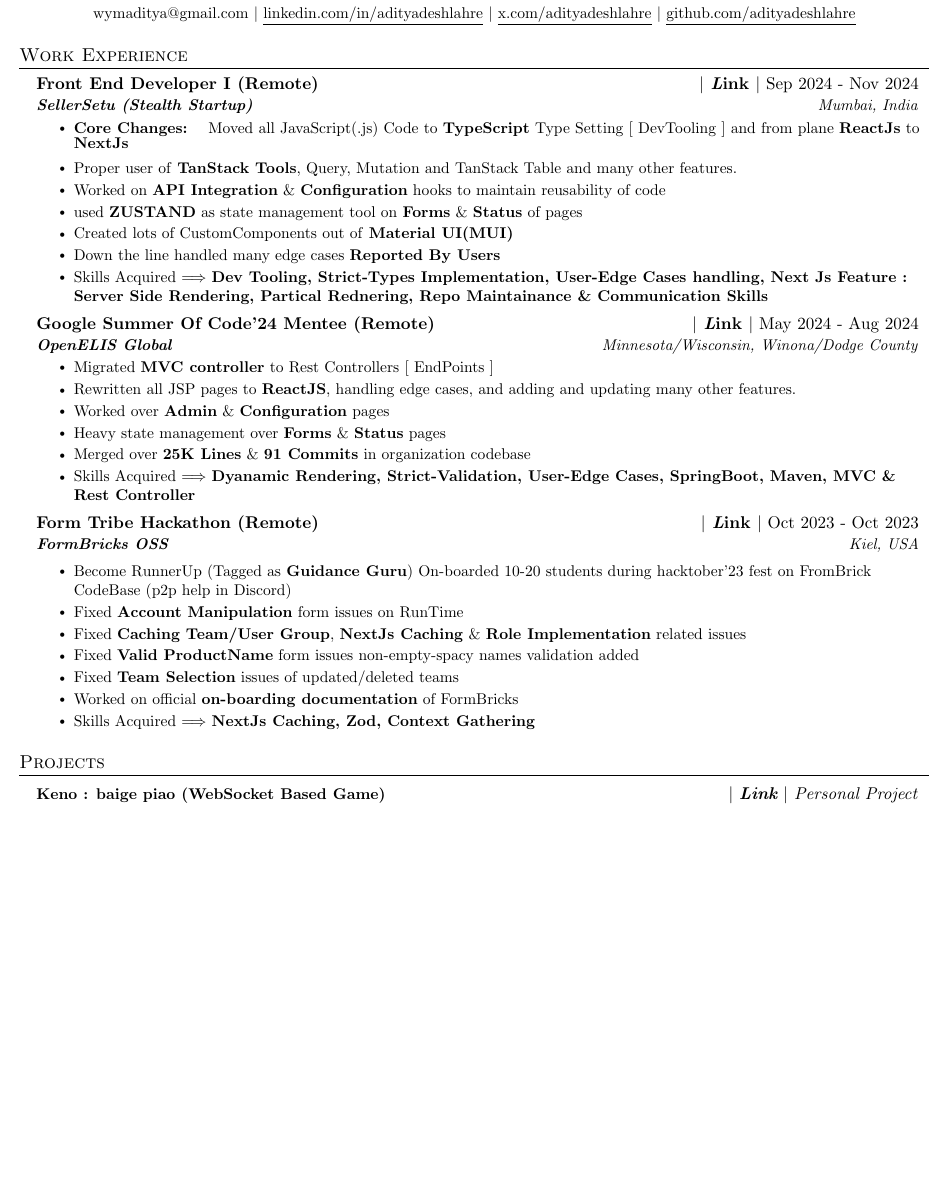
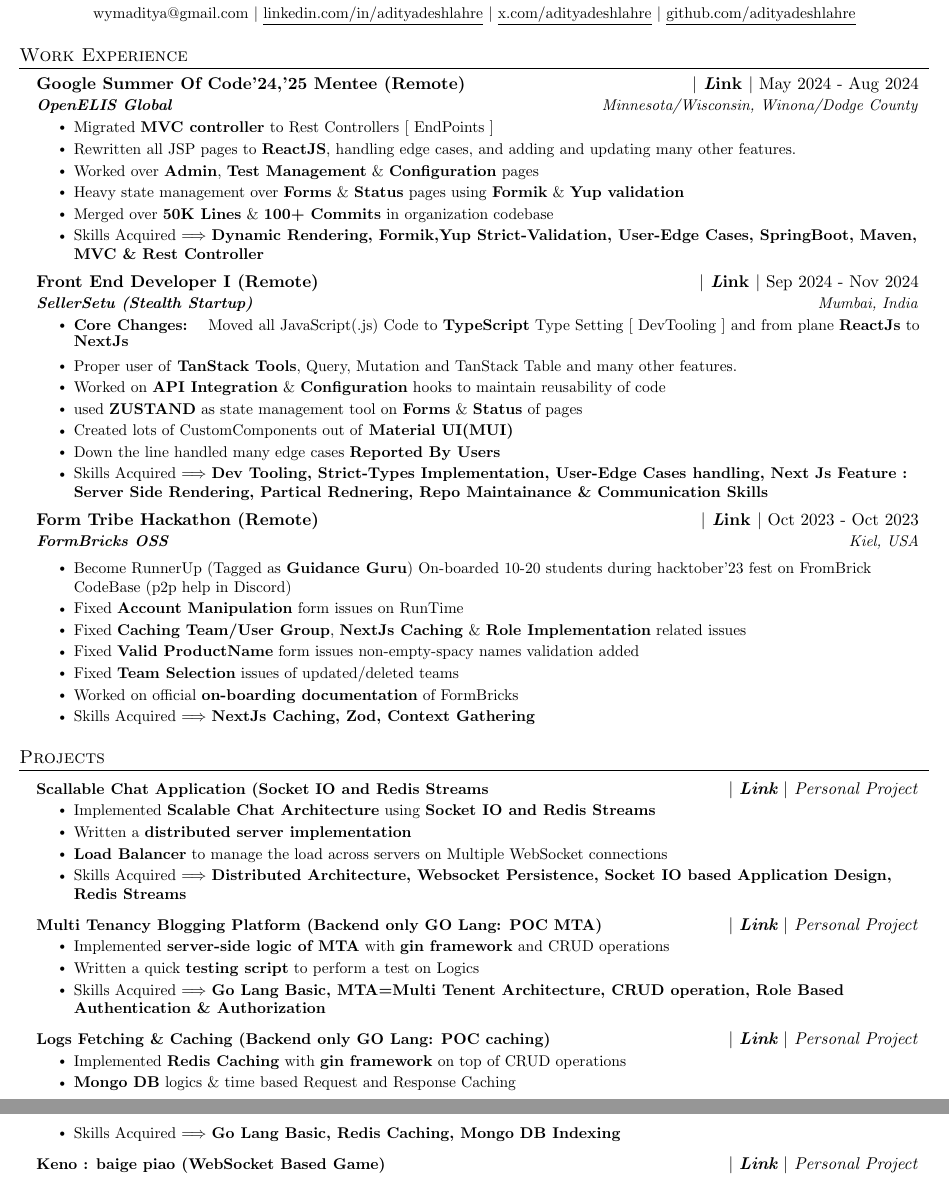
Before and after one commit to adityadeshlahre/resume, a LaTeX CV (resume.tex): part of page 1 of 2 before the commit and two parts of pages 1 and 2 of 2 after it, the two joined at a grey line, cut so that both start at the same text, the shorter picture padded with empty space. Compiled offline with pdfLaTeX.

Commit message:
gsoc 2025 + go lang projects update

```diff
--- a/resume.tex
+++ b/resume.tex
@@ -138,6 +138,17 @@
 %    \resumeSubHeadingListEnd
 %-------------------------------------------
   \resumeSubHeadingListStart
+      \resumeSubheading
+          {Google Summer Of Code'24,'25 Mentee (Remote)}{{\href{https://gist.github.com/adityadeshlahre/ee28a4c6100788ae23196e8e2394738f}{\textbf{ $|$ \emph Link $|$}}} May 2024 - Aug 2024}
+      {\textbf{OpenELIS Global}}{Minnesota/Wisconsin, Winona/Dodge County}
+      \resumeItemListStart
+       \resumeItem{Migrated \textbf{MVC controller} to Rest Controllers [ EndPoints ]}
+        \resumeItem{Rewritten all JSP pages to \textbf{ReactJS}, handling edge cases, and adding and updating many other features.}
+          \resumeItem{Worked over \textbf{Admin}, \textbf{Test Management} \& \textbf{Configuration} pages}
+           \resumeItem{Heavy state management over \textbf{Forms} \& \textbf{Status} pages using \textbf{Formik} \& \textbf{Yup validation}}
+            \resumeItem{Merged over \textbf{50K Lines} \& \textbf{100+ Commits} in organization codebase}
+             \resumeItem{Skills Acquired $\Longrightarrow$ \textbf{Dynamic Rendering, Formik,Yup Strict-Validation, User-Edge Cases, SpringBoot, Maven, MVC \& Rest Controller}}
+    \resumeItemListEnd
   \resumeSubheading
       {Front End Developer I (Remote)}{{\href{https://www.linkedin.com/in/adityadeshlahre/}{\textbf{ $|$ \emph Link $|$}}} Sep 2024 - Nov 2024}
       {\textbf{SellerSetu (Stealth Startup)}}{Mumbai, India}
@@ -149,17 +160,6 @@
             \resumeItem{Created lots of CustomComponents out of \textbf{Material UI(MUI)}}
             \resumeItem{Down the line handled many edge cases \textbf{Reported By Users}}
              \resumeItem{Skills Acquired $\Longrightarrow$ \textbf{Dev Tooling, Strict-Types Implementation, User-Edge Cases handling, Next Js {Feature : Server Side Rendering, Partical Rednering}, Repo Maintainance \& Communication Skills}}
-    \resumeItemListEnd
-    \resumeSubheading
-          {Google Summer Of Code'24 Mentee (Remote)}{{\href{https://gist.github.com/adityadeshlahre/ee28a4c6100788ae23196e8e2394738f}{\textbf{ $|$ \emph Link $|$}}} May 2024 - Aug 2024}
-      {\textbf{OpenELIS Global}}{Minnesota/Wisconsin, Winona/Dodge County}
-      \resumeItemListStart
-       \resumeItem{Migrated \textbf{MVC controller} to Rest Controllers [ EndPoints ]}
-        \resumeItem{Rewritten all JSP pages to \textbf{ReactJS}, handling edge cases, and adding and updating many other features.}
-          \resumeItem{Worked over \textbf{Admin} \& \textbf{Configuration} pages}
-           \resumeItem{Heavy state management over \textbf{Forms} \& \textbf{Status} pages}
-            \resumeItem{Merged over \textbf{25K Lines} \& \textbf{91 Commits} in organization codebase}
-             \resumeItem{Skills Acquired $\Longrightarrow$ \textbf{Dyanamic Rendering, Strict-Validation, User-Edge Cases, SpringBoot, Maven, MVC \& Rest Controller}}
     \resumeItemListEnd
     \resumeSubheading
       {Form Tribe Hackathon (Remote)}{{\href{https://dub.sh/gt3iVjm}{\textbf{ $|$ \emph Link $|$}}} Oct 2023 - Oct 2023}
@@ -238,6 +238,31 @@
 \section{Projects}
     \resumeSubHeadingListStart
         \resumeProjectHeading
+          {\href{https://github.com/adityadeshlahre/scale-chat-redis-socket-io}{\textbf{Scallable Chat Application (Socket IO and Redis Streams}}}
+          {{ $|$ \emph{\href{https://github.com/adityadeshlahre/scale-chat-redis-socket-io}{\textbf{Link}} $|$ Personal Project}}}
+          \resumeItemListStart
+                \resumeItem{Implemented \textbf{Scalable Chat Architecture} using \textbf{Socket IO and Redis Streams}}
+                \resumeItem{Written a \textbf{distributed server implementation}}
+                \resumeItem{\textbf{Load Balancer} to manage the load across servers on Multiple WebSocket connections}
+                \resumeItem{Skills Acquired $\Longrightarrow$ \textbf{Distributed Architecture, Websocket Persistence, Socket IO based Application Design, Redis Streams}}
+            \resumeItemListEnd
+        \resumeProjectHeading
+          {\href{https://github.com/adityadeshlahre/multi-tenancy-bloging}{\textbf{Multi Tenancy Blogging Platform (Backend only GO Lang: POC MTA)}}}
+          {{ $|$ \emph{\href{https://github.com/adityadeshlahre/multi-tenancy-bloging}{\textbf{Link}} $|$ Personal Project}}}
+          \resumeItemListStart
+                \resumeItem{Implemented \textbf{server-side logic of MTA} with \textbf{gin framework} and CRUD operations}
+                \resumeItem{Written a quick \textbf{testing script} to perform a test on Logics}
+                \resumeItem{Skills Acquired $\Longrightarrow$ \textbf{Go Lang Basic, MTA=Multi Tenent Architecture, CRUD operation, Role Based Authentication \& Authorization}}
+            \resumeItemListEnd
+        \resumeProjectHeading
+          {\href{https://github.com/adityadeshlahre/logs-directory-api-redis-caching}{\textbf{Logs Fetching \& Caching (Backend only GO Lang: POC caching)}}}
+          {{ $|$ \emph{\href{https://github.com/adityadeshlahre/logs-directory-api-redis-caching}{\textbf{Link}} $|$ Personal Project}}}
+          \resumeItemListStart
+                \resumeItem{Implemented \textbf{Redis Caching} with \textbf{gin framework} on top of CRUD operations}
+                \resumeItem{\textbf{Mongo DB} logics \& time based Request and Response Caching}
+                \resumeItem{Skills Acquired $\Longrightarrow$ \textbf{Go Lang Basic, Redis Caching, Mongo DB Indexing}}
+            \resumeItemListEnd
+        \resumeProjectHeading
           {\href{https://github.com/adityadeshlahre/keon}{\textbf{Keno : baige piao (WebSocket Based Game)}}}
           {{ $|$ \emph{\href{https://keno-web.onrender.com/}{\textbf{Link}} $|$ Personal Project}}}
           \resumeItemListStart
```
Also changed, not shown: resume.tex (16 more changed lines).
